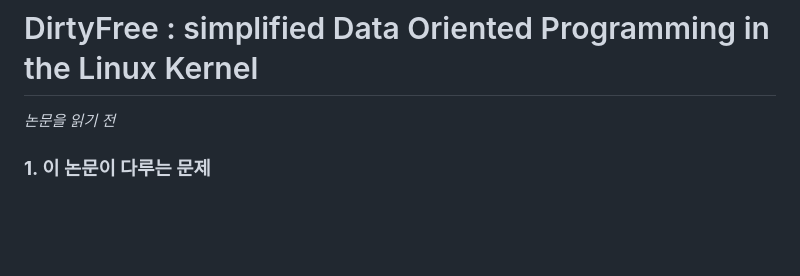
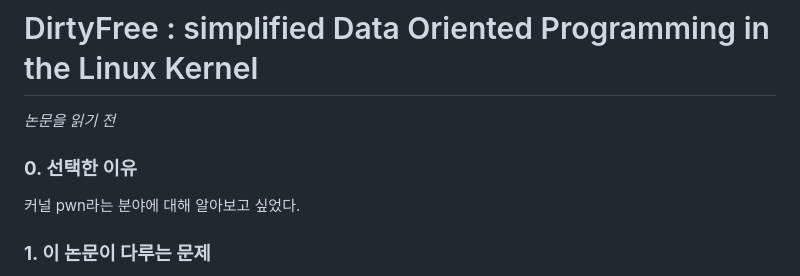
Before and after one commit to Manbok-aly/manbok, a Markdown page: posts/review-of-paper.md, the part around the change. Rendered like a GitHub page; blank space fills up the shorter version.

```diff
--- a/posts/review-of-paper.md
+++ b/posts/review-of-paper.md
@@ -12,6 +12,10 @@ draft: false # 선택, true면 사이트에 올라가지 않음
 # DirtyFree : simplified Data Oriented Programming in the Linux Kernel
 
 _논문을 읽기 전_
+
+### **0. 선택한 이유**
+
+커널 pwn라는 분야에 대해 알아보고 싶었다.
 
 ### **1. 이 논문이 다루는 문제**
 
```
